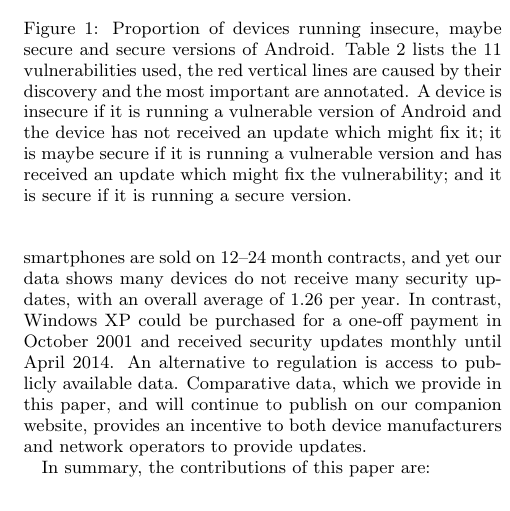
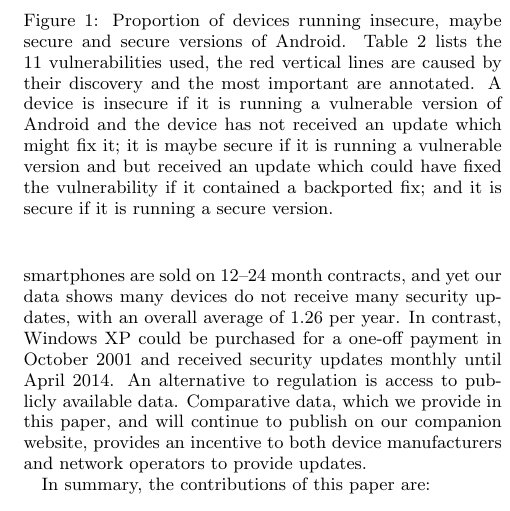
Before and after one commit to ucam-cl-dtg/paper-da-securityupdates, a LaTeX paper (spsm04-thomas.tex): part of one column of page 2 of 12, cut so that both start at the same text. Compiled offline with pdfLaTeX.

Commit message:
Clarify what is meant by maybe secure

```diff
--- a/spsm04-thomas.tex
+++ b/spsm04-thomas.tex
@@ -144,7 +144,7 @@ We present a better understanding of both the ecosystem of Android development a
 \caption{Proportion of devices running insecure, maybe secure and secure versions of Android.
 Table~\ref{tab:andvulns} lists the \daNumVulnsUsed\ vulnerabilities used, the red vertical lines are caused by their discovery and the most important are annotated.
 A device is insecure if it is running a vulnerable version of Android and the device has not received an update which might fix it;
-it is maybe secure if it is running a vulnerable version and has received an update which might fix the vulnerability;
+it is maybe secure if it is running a vulnerable version and but received an update which could have fixed the vulnerability if it contained a backported fix;
 and it is secure if it is running a secure version.
 }
 \label{fig:proportioninsecure}
```
